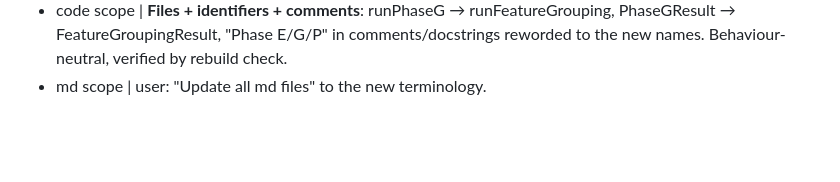
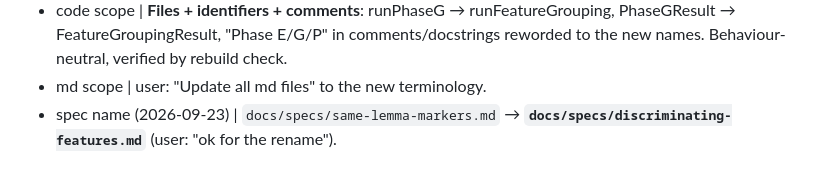
Before and after one commit to jf5pier/stenalgo, a Markdown page: docs/refactor/DECISIONS.md, the part around the change. GitHub-like rendering; blank space fills up the shorter version.

Commit message:
docs refactor: close Pass 1; confirm discriminating-features spec name
Co-Authored-By: Claude Opus 5.5 <noreply@anthropic.com>

```diff
--- a/docs/refactor/DECISIONS.md
+++ b/docs/refactor/DECISIONS.md
@@ -43,3 +43,4 @@ Format: `block-id | source file:lines | decision | destination | note`
 - file renames | src/phaseg.py → src/featuregrouping.py; src/phasegsat.py → src/featuregroupingsat.py; src/test/phaseg_test.py → src/test/featuregrouping_test.py; src/test/phasegsat_test.py → src/test/featuregroupingsat_test.py; util/build_phase_g_assignment.py → util/build_keypress_groups.py; util/build_phase_p_realization.py → util/build_realization_report.py; phase_g_keypress_assignment.json → keypress_groups.json; phase_p_keypress_realization.json → realization_report.json.
 - code scope | **Files + identifiers + comments**: runPhaseG → runFeatureGrouping, PhaseGResult → FeatureGroupingResult, "Phase E/G/P" in comments/docstrings reworded to the new names. Behaviour-neutral, verified by rebuild check.
 - md scope | user: "Update all md files" to the new terminology.
+- spec name (2026-09-23) | `docs/specs/same-lemma-markers.md` → **`docs/specs/discriminating-features.md`** (user: "ok for the rename").
```
Also changed, not shown: docs/refactor/TRACKER.md (+2 -2 lines).
